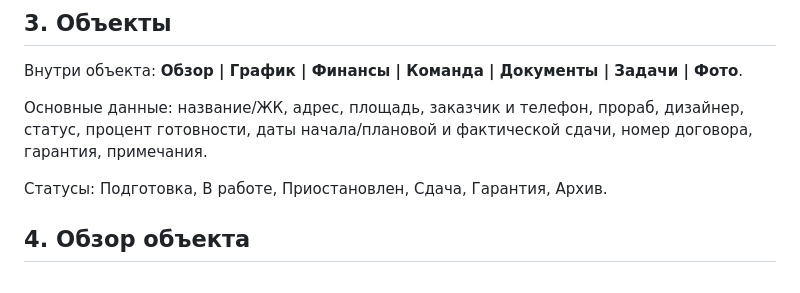
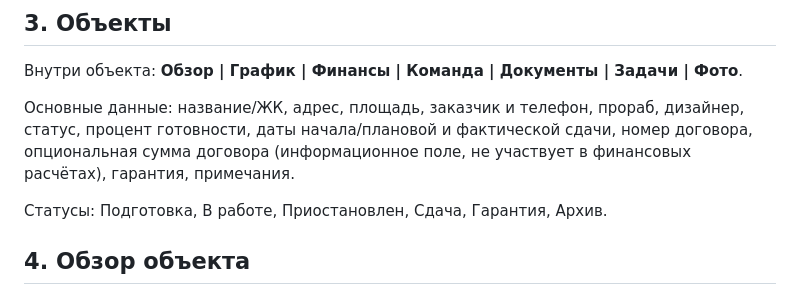
Before and after one commit to ilyamaksimov86-ai/adma-finance, a Markdown page: ADMA_PROJECT_SPEC.md, the part around the change. GitHub-like rendering.

Commit message:
docs: record optional project contract amount

```diff
--- a/ADMA_PROJECT_SPEC.md
+++ b/ADMA_PROJECT_SPEC.md
@@ -29,7 +29,7 @@
 ## 3. Объекты
 Внутри объекта: **Обзор | График | Финансы | Команда | Документы | Задачи | Фото**.
 
-Основные данные: название/ЖК, адрес, площадь, заказчик и телефон, прораб, дизайнер, статус, процент готовности, даты начала/плановой и фактической сдачи, номер договора, гарантия, примечания.
+Основные данные: название/ЖК, адрес, площадь, заказчик и телефон, прораб, дизайнер, статус, процент готовности, даты начала/плановой и фактической сдачи, номер договора, опциональная сумма договора (информационное поле, не участвует в финансовых расчётах), гарантия, примечания.
 
 Статусы: Подготовка, В работе, Приостановлен, Сдача, Гарантия, Архив.
 
```
